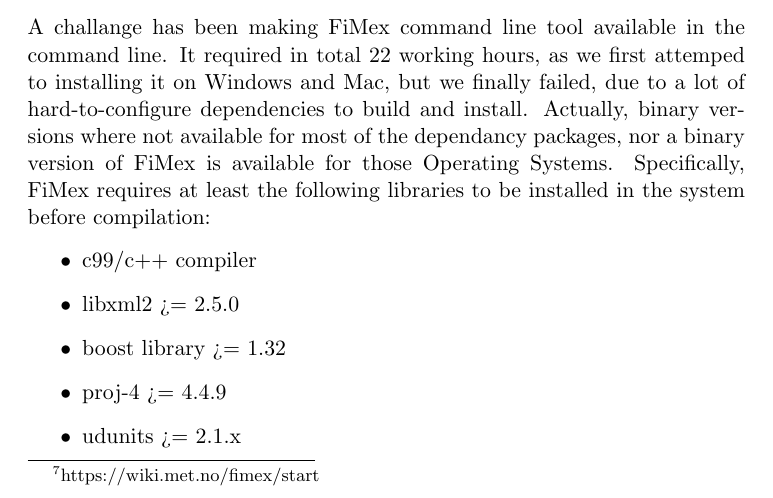
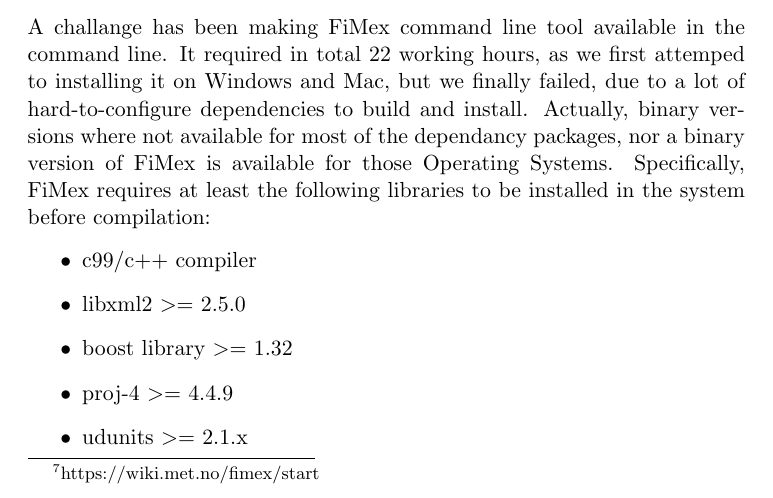
Before and after one commit to kproj6/report, a LaTeX thesis (report.tex): part of page 97 of 161, cut so that both start at the same text. Compiled offline with pdfLaTeX.

Commit message:
Add math mode to larger-or-equal signs in fimex section

```diff
--- a/report.tex
+++ b/report.tex
@@ -2158,10 +2158,10 @@
 Specifically, FiMex requires at least the following libraries to be installed in the system before compilation:
 \begin{itemize}
 \item c99/c++ compiler
-\item libxml2 >= 2.5.0
-\item boost library >= 1.32
-\item proj-4 >= 4.4.9
-\item udunits >= 2.1.x
+\item libxml2 $>=$ 2.5.0
+\item boost library $>=$ 1.32
+\item proj-4 $>=$ 4.4.9
+\item udunits $>=$ 2.1.x
 \end{itemize}
 
 To be able to work with NetCDF files it also requires that NetCDF is installed in the system (netcdf-3 > 3.6).
```
